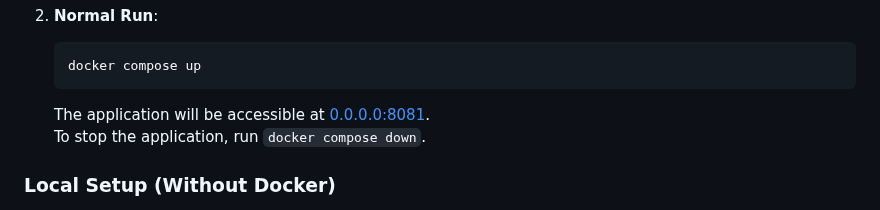
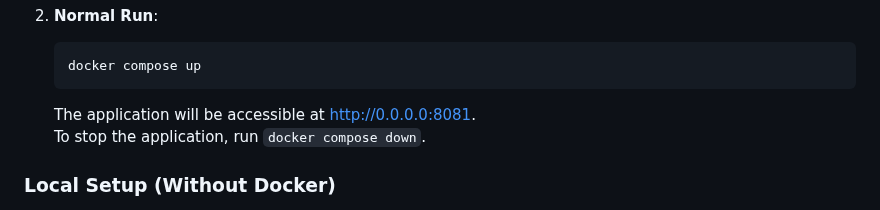
Before and after one commit to Lovsan/chatterbox, a Markdown page: README.md, the part around the change. GitHub-like rendering.

Commit message:
Update README.md to correct application URL format

````diff
--- a/README.md
+++ b/README.md
@@ -71,7 +71,7 @@ Chatterbox is a lightweight, real-time chat application built with robust techno
    ```bash
    docker compose up
    ```
-   The application will be accessible at [0.0.0.0:8081](0.0.0.0:8081).
+   The application will be accessible at [http://0.0.0.0:8081](http://0.0.0.0:8081).
    To stop the application, run `docker compose down`.
 
 
````
